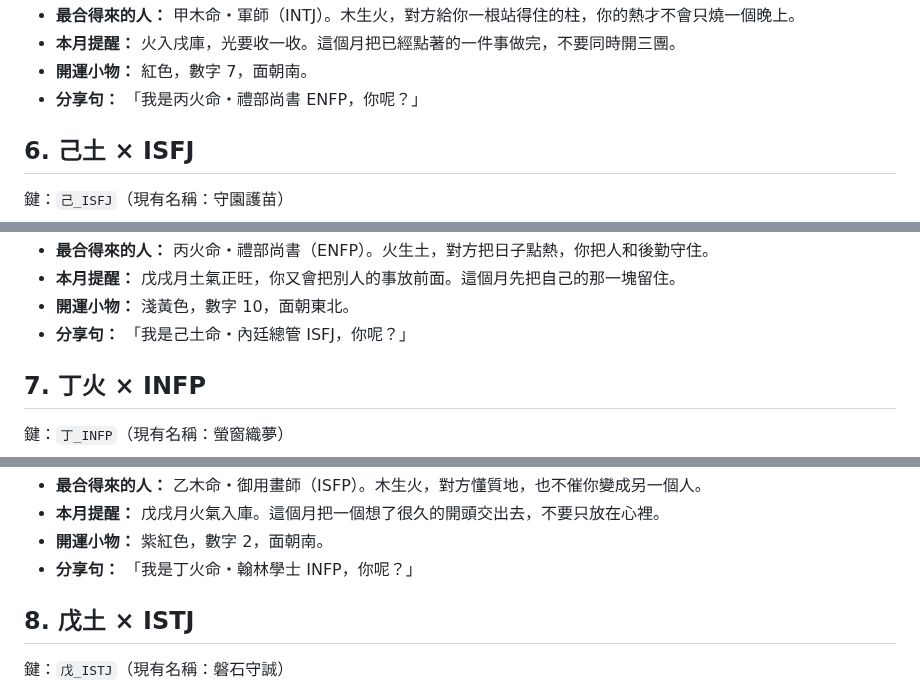
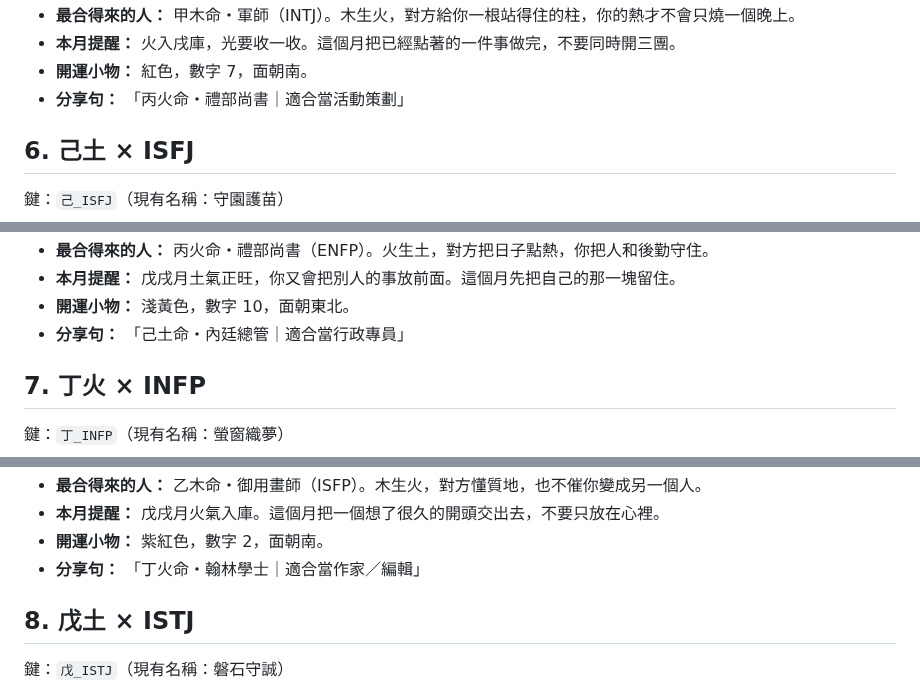
Before and after one commit to auzistephanie/xuanli, a Markdown page: docs/kairo-result-samples.md, 3 parts joined by grey strips. Drawn GitHub-style.

```diff
--- a/docs/kairo-result-samples.md
+++ b/docs/kairo-result-samples.md
@@ -134,7 +157,7 @@
 - **最合得來的人：** 甲木命・軍師（INTJ）。木生火，對方給你一根站得住的柱，你的熱才不會只燒一個晚上。
 - **本月提醒：** 火入戌庫，光要收一收。這個月把已經點著的一件事做完，不要同時開三團。
 - **開運小物：** 紅色，數字 7，面朝南。
-- **分享句：** 「我是丙火命・禮部尚書 ENFP，你呢？」
+- **分享句：** 「丙火命・禮部尚書｜適合當活動策劃」
 
 ## 6. 己土 × ISFJ
 
@@ -153,7 +176,7 @@
 - **最合得來的人：** 丙火命・禮部尚書（ENFP）。火生土，對方把日子點熱，你把人和後勤守住。
 - **本月提醒：** 戊戌月土氣正旺，你又會把別人的事放前面。這個月先把自己的那一塊留住。
 - **開運小物：** 淺黃色，數字 10，面朝東北。
-- **分享句：** 「我是己土命・內廷總管 ISFJ，你呢？」
+- **分享句：** 「己土命・內廷總管｜適合當行政專員」
 
 ## 7. 丁火 × INFP
 
@@ -172,7 +195,7 @@
 - **最合得來的人：** 乙木命・御用畫師（ISFP）。木生火，對方懂質地，也不催你變成另一個人。
 - **本月提醒：** 戊戌月火氣入庫。這個月把一個想了很久的開頭交出去，不要只放在心裡。
 - **開運小物：** 紫紅色，數字 2，面朝南。
-- **分享句：** 「我是丁火命・翰林學士 INFP，你呢？」
+- **分享句：** 「丁火命・翰林學士｜適合當作家／編輯」
 
 ## 8. 戊土 × ISTJ
 
```
Also changed, not shown: other parts of docs/kairo-result-samples.md (+30 -7 lines).
